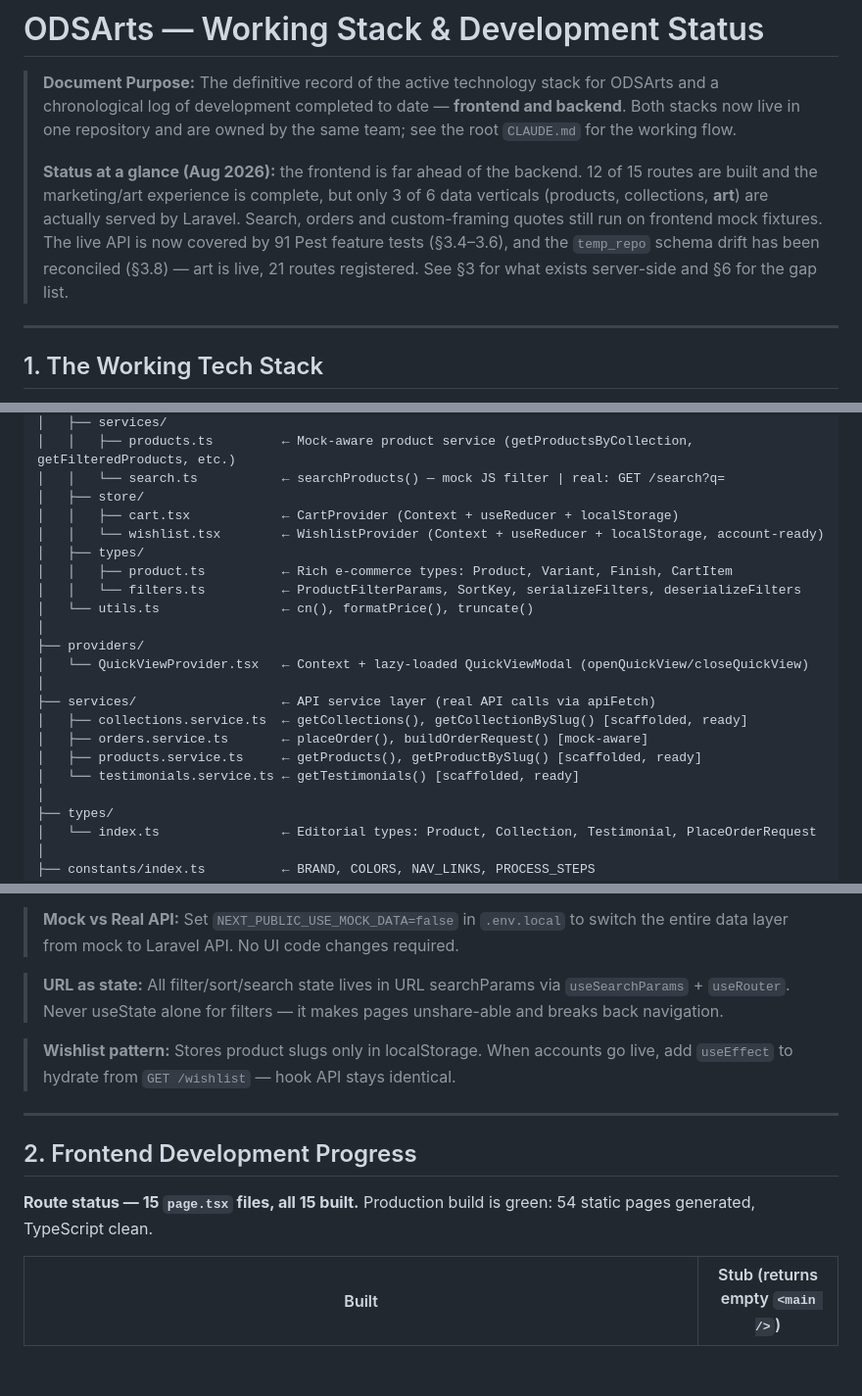
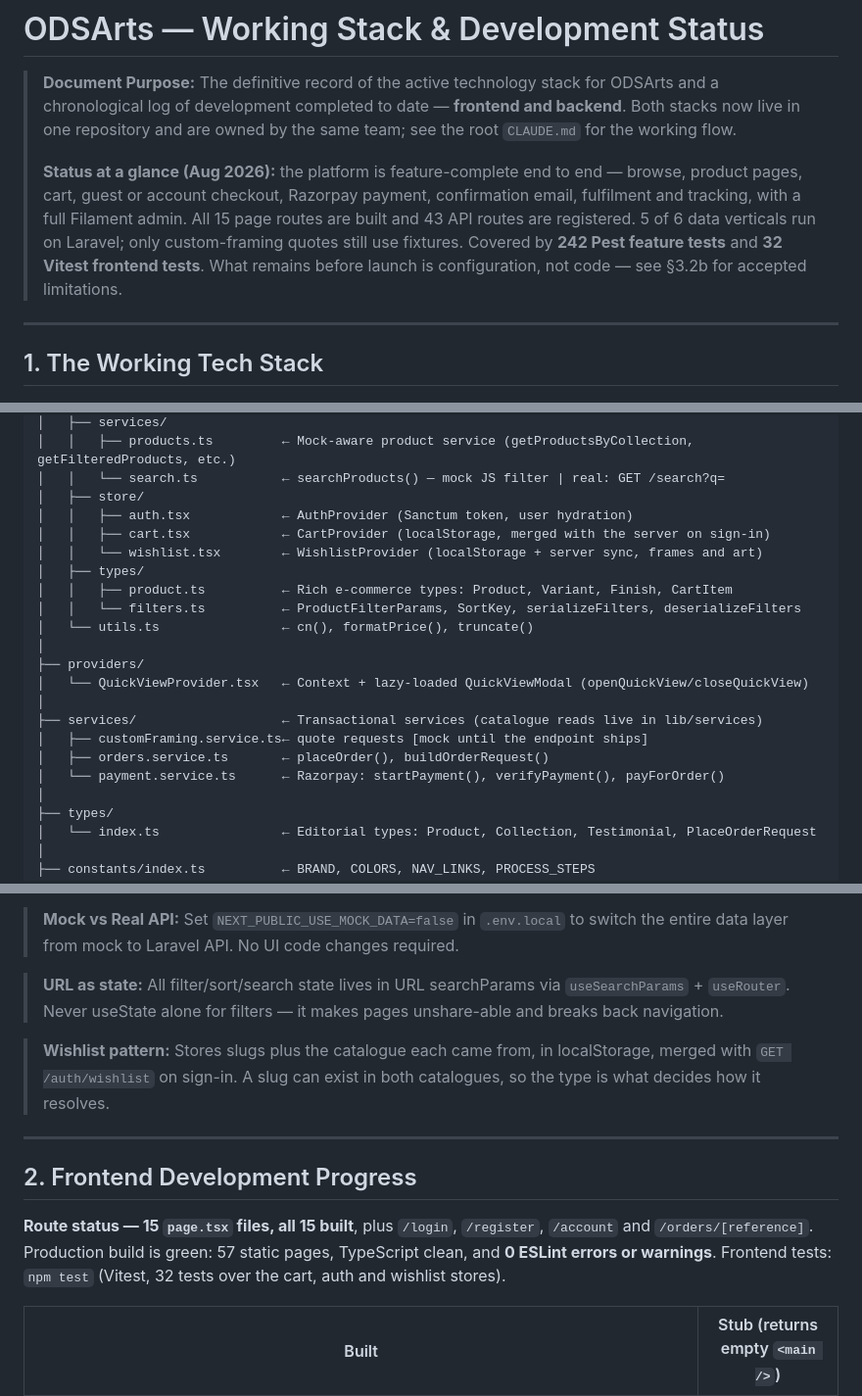
Before and after one commit to jp-the-dev/ODS-Arts, a Markdown page: frontend/agents/14-working-stack-and-progress.md, 3 parts joined by grey strips. Shown at 98% size. GitHub-like rendering; blank space fills up the shorter version.

Commit message:
docs: refresh the stale status header and architecture tree
The summary still described the state from several passes ago — 12 of 15
routes, 91 tests, three live verticals — and the file tree still listed
three services that have since been deleted. Brings both in line with what
is actually in the repository.

Co-Authored-By: Claude Opus 5 (1M context) <noreply@anthropic.com>
Claude-Session: https://claude.ai/code/session_01WKqJu5F44NKtWYVKvYmBHL

```diff
--- a/frontend/agents/14-working-stack-and-progress.md
+++ b/frontend/agents/14-working-stack-and-progress.md
@@ -2,7 +2,7 @@
 
 > **Document Purpose:** The definitive record of the active technology stack for ODSArts and a chronological log of development completed to date — **frontend and backend**. Both stacks now live in one repository and are owned by the same team; see the root `CLAUDE.md` for the working flow.
 >
-> **Status at a glance (Aug 2026):** the frontend is far ahead of the backend. 12 of 15 routes are built and the marketing/art experience is complete, but only 3 of 6 data verticals (products, collections, **art**) are actually served by Laravel. Search, orders and custom-framing quotes still run on frontend mock fixtures. The live API is now covered by 91 Pest feature tests (§3.4–3.6), and the `temp_repo` schema drift has been reconciled (§3.8) — art is live, 21 routes registered. See §3 for what exists server-side and §6 for the gap list.
+> **Status at a glance (Aug 2026):** the platform is feature-complete end to end — browse, product pages, cart, guest or account checkout, Razorpay payment, confirmation email, fulfilment and tracking, with a full Filament admin. All 15 page routes are built and 43 API routes are registered. 5 of 6 data verticals run on Laravel; only custom-framing quotes still use fixtures. Covered by **242 Pest feature tests** and **32 Vitest frontend tests**. What remains before launch is configuration, not code — see §3.2b for accepted limitations.
 
 ---
 
@@ -62,8 +62,9 @@ src/
 │   │   ├── products.ts         ← Mock-aware product service (getProductsByCollection, getFilteredProducts, etc.)
 │   │   └── search.ts           ← searchProducts() — mock JS filter | real: GET /search?q=
 │   ├── store/
-│   │   ├── cart.tsx            ← CartProvider (Context + useReducer + localStorage)
-│   │   └── wishlist.tsx        ← WishlistProvider (Context + useReducer + localStorage, account-ready)
+│   │   ├── auth.tsx            ← AuthProvider (Sanctum token, user hydration)
+│   │   ├── cart.tsx            ← CartProvider (localStorage, merged with the server on sign-in)
+│   │   └── wishlist.tsx        ← WishlistProvider (localStorage + server sync, frames and art)
 │   ├── types/
 │   │   ├── product.ts          ← Rich e-commerce types: Product, Variant, Finish, CartItem
 │   │   └── filters.ts          ← ProductFilterParams, SortKey, serializeFilters, deserializeFilters
@@ -72,11 +73,10 @@ src/
 ├── providers/
 │   └── QuickViewProvider.tsx   ← Context + lazy-loaded QuickViewModal (openQuickView/closeQuickView)
 │
-├── services/                   ← API service layer (real API calls via apiFetch)
-│   ├── collections.service.ts  ← getCollections(), getCollectionBySlug() [scaffolded, ready]
-│   ├── orders.service.ts       ← placeOrder(), buildOrderRequest() [mock-aware]
-│   ├── products.service.ts     ← getProducts(), getProductBySlug() [scaffolded, ready]
-│   └── testimonials.service.ts ← getTestimonials() [scaffolded, ready]
+├── services/                   ← Transactional services (catalogue reads live in lib/services)
+│   ├── customFraming.service.ts← quote requests [mock until the endpoint ships]
+│   ├── orders.service.ts       ← placeOrder(), buildOrderRequest()
+│   └── payment.service.ts      ← Razorpay: startPayment(), verifyPayment(), payForOrder()
 │
 ├── types/
 │   └── index.ts                ← Editorial types: Product, Collection, Testimonial, PlaceOrderRequest
@@ -97,14 +97,16 @@ src/
 
 > **URL as state:** All filter/sort/search state lives in URL searchParams via `useSearchParams` + `useRouter`. Never useState alone for filters — it makes pages unshare-able and breaks back navigation.
 
-> **Wishlist pattern:** Stores product slugs only in localStorage. When accounts go live, add `useEffect` to hydrate from `GET /wishlist` — hook API stays identical.
+> **Wishlist pattern:** Stores slugs plus the catalogue each came from, in localStorage, merged with `GET /auth/wishlist` on sign-in. A slug can exist in both catalogues, so the type is what decides how it resolves.
 
 ---
 
 ## 2. Frontend Development Progress
 
-**Route status — 15 `page.tsx` files, all 15 built.** Production build is
-green: 54 static pages generated, TypeScript clean.
+**Route status — 15 `page.tsx` files, all 15 built**, plus `/login`, `/register`,
+`/account` and `/orders/[reference]`. Production build is green: 57 static pages,
+TypeScript clean, and **0 ESLint errors or warnings**. Frontend tests:
+`npm test` (Vitest, 32 tests over the cart, auth and wishlist stores).
 
 | Built | Stub (returns empty `<main />`) |
 |---|---|
```
Also changed, not shown: other parts of frontend/agents/14-working-stack-and-progress.md (+1 -1 lines).
